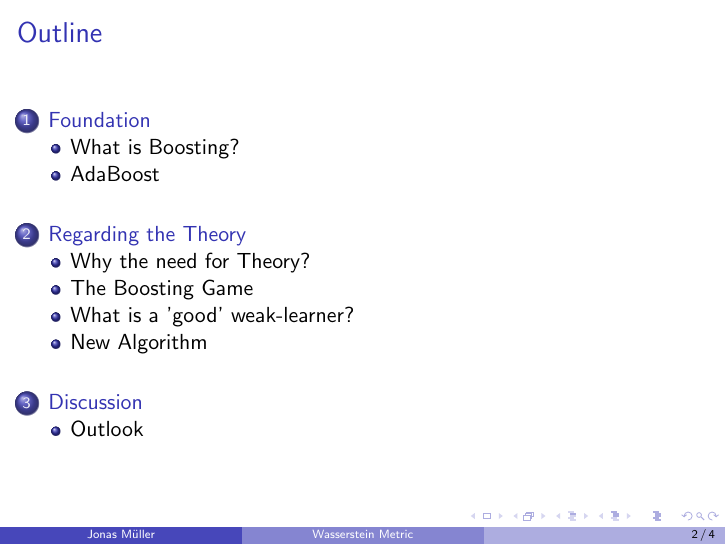
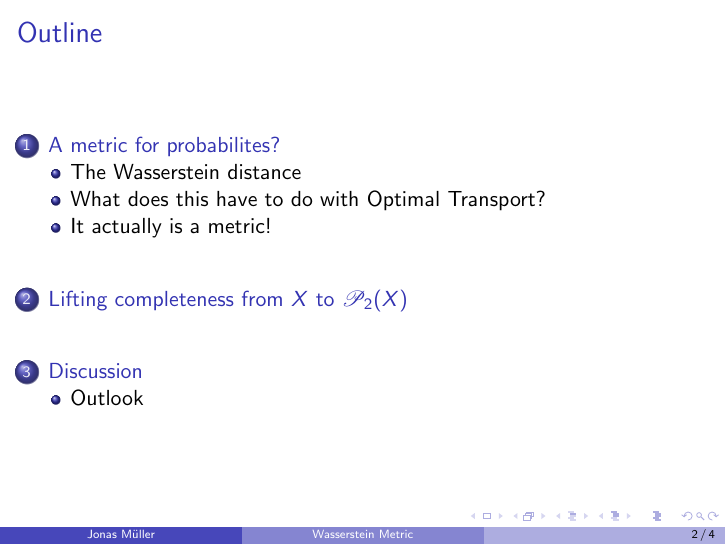
Before and after one commit to Mullerio/Optimal-Transport-Seminar, LaTeX slides (Presentation/main.tex): page 2 of 4. Compiled offline with pdfLaTeX.

Commit message:
some init stuff

```diff
--- a/Presentation/main.tex
+++ b/Presentation/main.tex
@@ -12,6 +12,7 @@
 \addbibresource{lib.bib}
 \usepackage{caption}
 \usepackage{xcolor}
+\usepackage{mathrsfs}
 
 
 
@@ -32,14 +33,13 @@
 
 %%%%%%%%%%%%%%%%%% Outline %%%%%%%%%%%%%%%%%%%%%
 
-\section{Foundation}
-\subsection{What is Boosting?}
-\subsection{AdaBoost}
-\section{Regarding the Theory}
-\subsection{Why the need for Theory?}
-\subsection{The Boosting Game}
-\subsection{What is a 'good' weak-learner?}
-\subsection{New Algorithm}
+\section{A metric for probabilites?}
+\subsection{The Wasserstein distance}
+\subsection{What does this have to do with Optimal Transport?}
+\subsection{It actually is a metric!}
+
+\section{Lifting completeness from $X$ to $\mathscr{P}_2(X)$}
+
 \section{Discussion}
 \subsection{Outlook}
 
```
